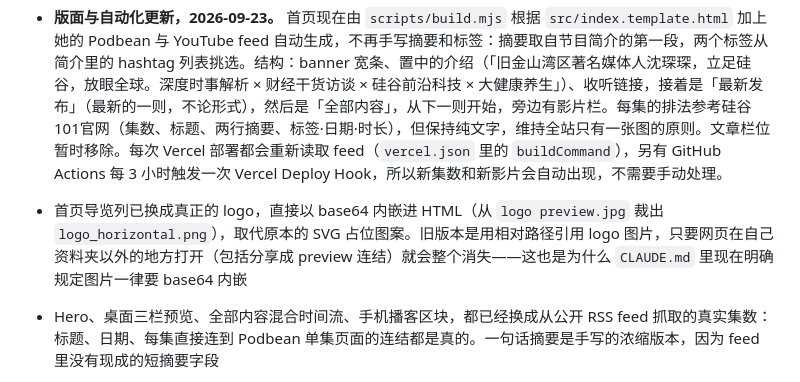
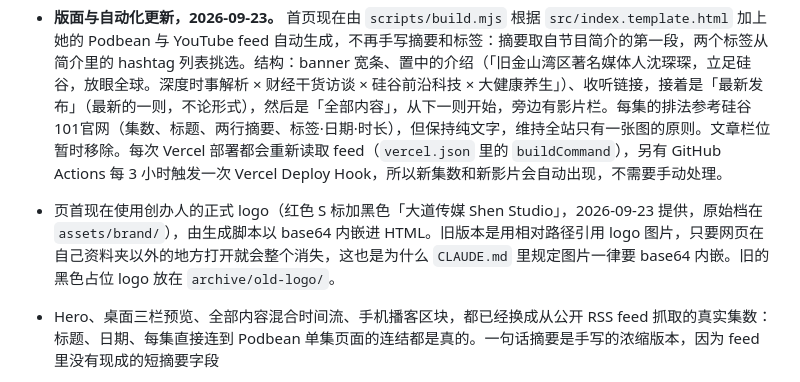
Before and after one commit to Miloop-AI/shenstudio-site, a Markdown page: docs/大道传媒网站项目交接文档.md, the part around the change. Drawn GitHub-style.

```diff
--- a/docs/大道传媒网站项目交接文档.md
+++ b/docs/大道传媒网站项目交接文档.md
@@ -139,7 +139,7 @@
 - **SEO 基础项，2026-09-23。** 已加入 h1、分享卡片图（取自她的原版 banner）、favicon（取自正式 logo 的红色 S 标）、schema.org 播客结构化数据，以及 robots/sitemap 自动生成。在把环境变量 `SITE_URL` 设为正式网域之前，网站保持 `noindex`（等创办人内容补齐再上线；Namecheap 网域目前刻意先不接）。每集现在最多显示 6 个 hashtag（简介里每集大约有 7–39 个）。为了搜索可见度，之后可以考虑让每一集在本站也有独立页面，因为目前每集链接都是跳到 Podbean。
 - **版面与自动化更新，2026-09-23。** 首页现在由 `scripts/build.mjs` 根据 `src/index.template.html` 加上她的 Podbean 与 YouTube feed 自动生成，不再手写摘要和标签：摘要取自节目简介的第一段，两个标签从简介里的 hashtag 列表挑选。结构：banner 宽条、置中的介绍（「旧金山湾区著名媒体人沈琛琛，立足硅谷，放眼全球。深度时事解析 × 财经干货访谈 × 硅谷前沿科技 × 大健康养生」）、收听链接，接着是「最新发布」（最新的一则，不论形式），然后是「全部内容」，从下一则开始，旁边有影片栏。每集的排法参考硅谷101官网（集数、标题、两行摘要、标签·日期·时长），但保持纯文字，维持全站只有一张图的原则。文章栏位暂时移除。每次 Vercel 部署都会重新读取 feed（`vercel.json` 里的 `buildCommand`），另有 GitHub Actions 每 3 小时触发一次 Vercel Deploy Hook，所以新集数和新影片会自动出现，不需要手动处理。
 
-- 首页导览列已换成真正的 logo，直接以 base64 内嵌进 HTML（从 `logo preview.jpg` 裁出 `logo_horizontal.png`），取代原本的 SVG 占位图案。旧版本是用相对路径引用 logo 图片，只要网页在自己资料夹以外的地方打开（包括分享成 preview 连结）就会整个消失——这也是为什么 `CLAUDE.md` 里现在明确规定图片一律要 base64 内嵌
+- 页首现在使用创办人的正式 logo（红色 S 标加黑色「大道传媒 Shen Studio」，2026-09-23 提供，原始档在 `assets/brand/`），由生成脚本以 base64 内嵌进 HTML。旧版本是用相对路径引用 logo 图片，只要网页在自己资料夹以外的地方打开就会整个消失，这也是为什么 `CLAUDE.md` 里规定图片一律要 base64 内嵌。旧的黑色占位 logo 放在 `archive/old-logo/`。
 - Hero、桌面三栏预览、全部内容混合时间流、手机播客区块，都已经换成从公开 RSS feed 抓取的真实集数：标题、日期、每集直接连到 Podbean 单集页面的连结都是真的。一句话摘要是手写的浓缩版本，因为 feed 里没有现成的短摘要字段
 - Hero 图片直接使用创办人在 YouTube 频道上的 banner，不做任何修改：取 YouTube 桌面版显示的中间那一条（2048×338，`assets/banners/hero_strip.jpg`，以 base64 内嵌），导览列下方满版宽条，手机上改用 1546:423 的裁切。图上同时有「硅谷C位」和「沈琛琛 Cici Shen | 大道传媒」；用户决定照原样显示，尽管页面本身的品牌是大道传媒（先前拿掉「硅谷C位」的版本已还原）。属于品牌层级的图，不需要每则内容维护。
 - 独立的价目表页面已经做好，但 **2026-09-23 起先搁置**（放在 `parked/pricing.html`，导览列没有入口，不部署），等拿到真实报价和联络邮箱再上线：采用横列式（不是 SaaS 那种分层卡片），按形式分组，影片报价栏诚实标示「价格未定」（频道还没有影片），每个项目旁边有一个不可点的「线上下单开发中」标签，符合原本「不能让人点了没反应」的要求，页面底部有一行真正可用的 email 联络方式。**页面上列出的所有价格都是清楚标注的示意占位数字，不是创办人提供的真实报价**，正式上线前应该先换成真数字，避免商家误把示意价格当真
```
Also changed, not shown: docs/shen-studio-website-handoff-EN.md (+1 -1 lines).
